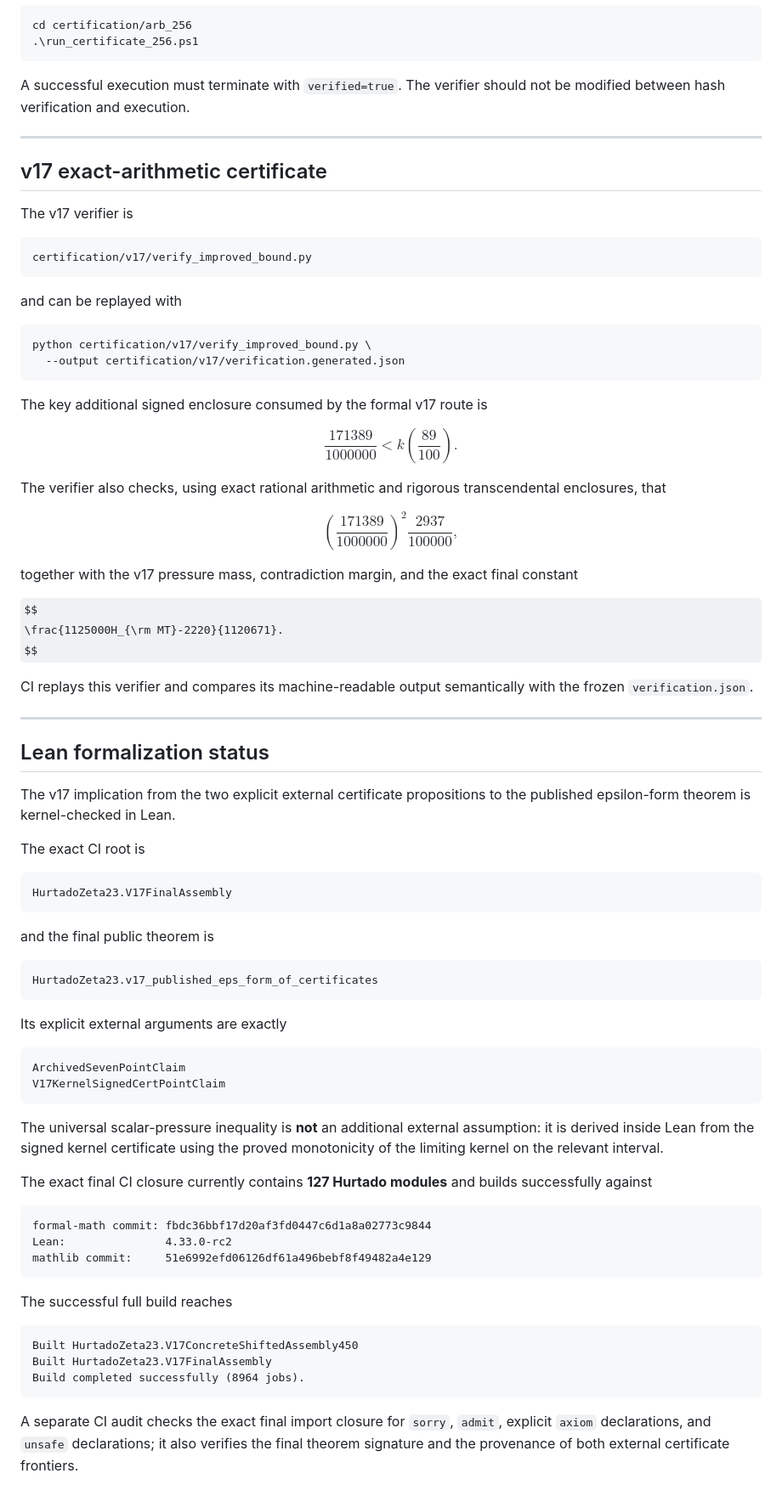
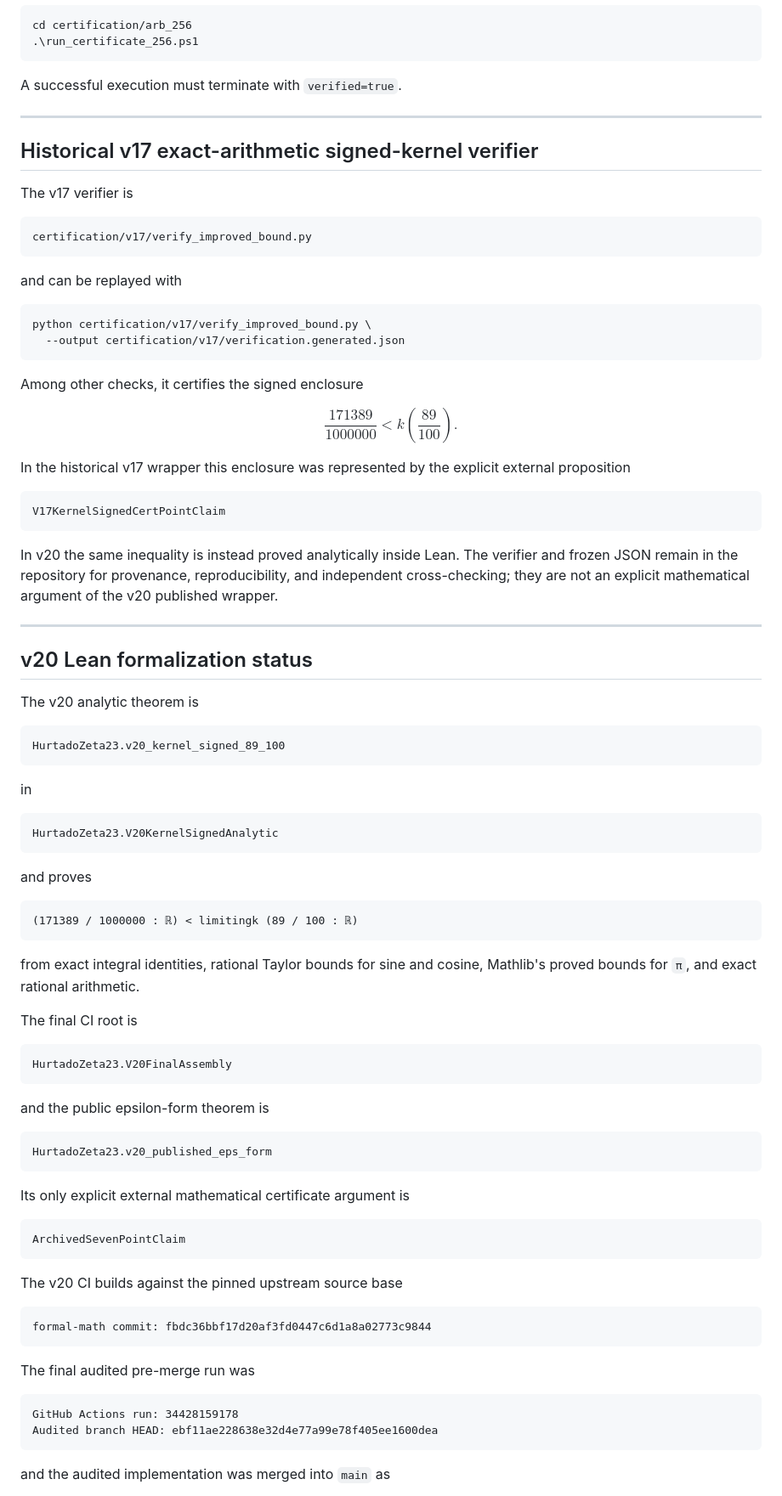
Before and after one commit to MichaelMobius/simple_zeros_of_the_riemann_zeta_function, a Markdown page: README.md, the part around one of its changes. Shown at 85% size. Rendered like a GitHub page; some formulas as TeX source.

````diff
--- a/README.md
+++ b/README.md
@@ -257,12 +232,11 @@ cd certification/arb_256
 .\run_certificate_256.ps1
 ```
 
-A successful execution must terminate with `verified=true`. The verifier
-should not be modified between hash verification and execution.
+A successful execution must terminate with `verified=true`.
 
 ---
 
-## v17 exact-arithmetic certificate
+## Historical v17 exact-arithmetic signed-kernel verifier
 
 The v17 verifier is
 
@@ -277,79 +251,74 @@ python certification/v17/verify_improved_bound.py \
   --output certification/v17/verification.generated.json
 ```
 
-The key additional signed enclosure consumed by the formal v17 route is
+Among other checks, it certifies the signed enclosure
 
 $$
 \frac{171389}{1000000}<k\!\left(\frac{89}{100}\right).
 $$
 
-The verifier also checks, using exact rational arithmetic and rigorous
-transcendental enclosures, that
+In the historical v17 wrapper this enclosure was represented by the explicit external proposition
 
-$$
-\left(\frac{171389}{1000000}\right)^2
->\frac{2937}{100000},
-$$
+```text
+V17KernelSignedCertPointClaim
+```
 
-together with the v17 pressure mass, contradiction margin, and the exact final
-constant
-
-$$
-\frac{1125000H_{\rm MT}-2220}{1120671}.
-$$
-
-CI replays this verifier and compares its machine-readable output
-semantically with the frozen `verification.json`.
+In v20 the same inequality is instead proved analytically inside Lean. The verifier and frozen JSON remain in the repository for provenance, reproducibility, and independent cross-checking; they are not an explicit mathematical argument of the v20 published wrapper.
 
 ---
 
-## Lean formalization status
+## v20 Lean formalization status
 
-The v17 implication from the two explicit external certificate propositions to
-the published epsilon-form theorem is kernel-checked in Lean.
-
-The exact CI root is
+The v20 analytic theorem is
 
 ```text
-HurtadoZeta23.V17FinalAssembly
+HurtadoZeta23.v20_kernel_signed_89_100
 ```
 
-and the final public theorem is
+in
 
 ```text
-HurtadoZeta23.v17_published_eps_form_of_certificates
+HurtadoZeta23.V20KernelSignedAnalytic
 ```
 
-Its explicit external arguments are exactly
+and proves
+
+```text
+(171389 / 1000000 : ℝ) < limitingk (89 / 100 : ℝ)
+```
+
+from exact integral identities, rational Taylor bounds for sine and cosine, Mathlib's proved bounds for `π`, and exact rational arithmetic.
+
+The final CI root is
+
+```text
+HurtadoZeta23.V20FinalAssembly
+```
+
+and the public epsilon-form theorem is
+
+```text
+HurtadoZeta23.v20_published_eps_form
+```
+
+Its only explicit external mathematical certificate argument is
 
 ```text
 ArchivedSevenPointClaim
-V17KernelSignedCertPointClaim
 ```
 
-The universal scalar-pressure inequality is **not** an additional external
-assumption: it is derived inside Lean from the signed kernel certificate using
-the proved monotonicity of the limiting kernel on the relevant interval.
-
-The exact final CI closure currently contains **127 Hurtado modules** and
-builds successfully against
+The v20 CI builds against the pinned upstream source base
 
 ```text
 formal-math commit: fbdc36bbf17d20af3fd0447c6d1a8a02773c9844
-Lean:               4.33.0-rc2
-mathlib commit:     51e6992efd06126df61a496bebf8f49482a4e129
 ```
 
-The successful full build reaches
+The final audited pre-merge run was
 
 ```text
-Built HurtadoZeta23.V17ConcreteShiftedAssembly450
-Built HurtadoZeta23.V17FinalAssembly
-Build completed successfully (8964 jobs).
+GitHub Actions run: 34428159178
+Audited branch HEAD: ebf11ae228638e32d4e77a99e78f405ee1600dea
 ```
 
-A separate CI audit checks the exact final import closure for `sorry`, `admit`,
-explicit `axiom` declarations, and `unsafe` declarations; it also verifies the
-final theorem signature and the provenance of both external certificate
-frontiers.
+and the audited implementation was merged into `main` as
 
````
Also changed, not shown: other parts of README.md (+109 -139 lines).
